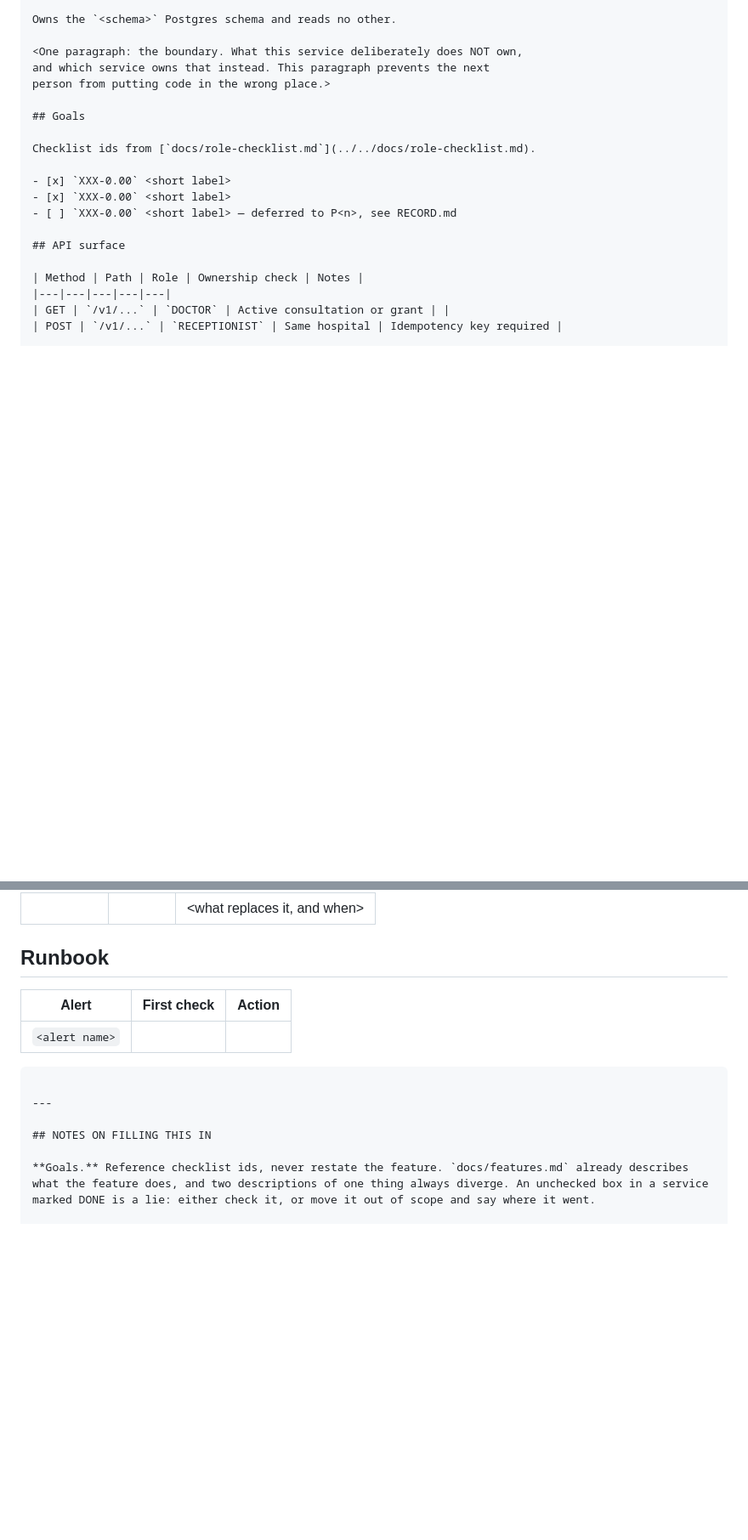
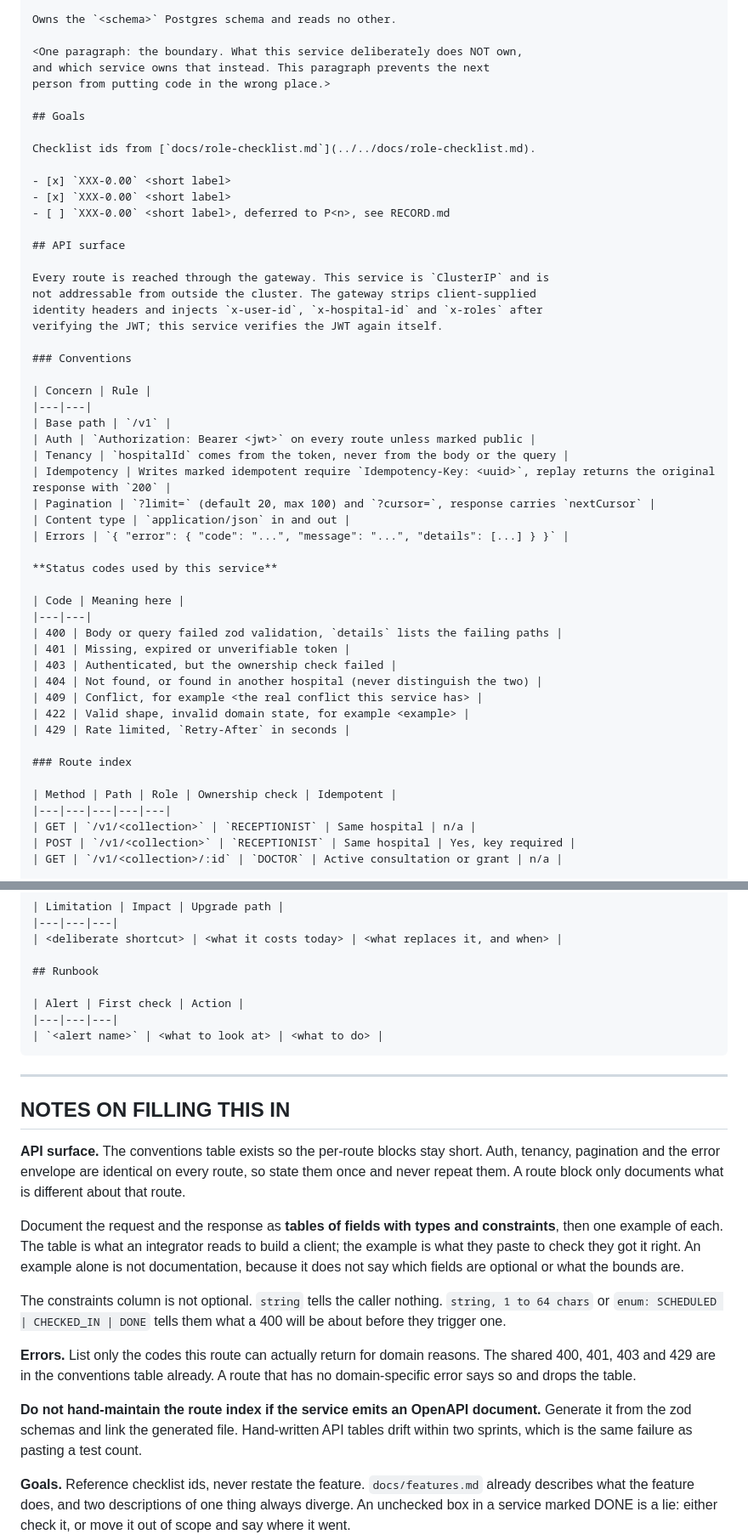
Before and after one commit to MasterBhuvnesh/hospital.ms.ai, a Markdown page: .github/SERVICE_README_TEMPLATE.md, 2 parts joined by grey strips. Shown at 85% size. Rendered like a GitHub page; blank space fills up the shorter version.

````diff
--- a/.github/SERVICE_README_TEMPLATE.md
+++ b/.github/SERVICE_README_TEMPLATE.md
@@ -23,12 +23,44 @@ Checklist ids from [`docs/role-checklist.md`](../../docs/role-checklist.md).
 
 - [x] `XXX-0.00` <short label>
 - [x] `XXX-0.00` <short label>
-- [ ] `XXX-0.00` <short label> — deferred to P<n>, see RECORD.md
+- [ ] `XXX-0.00` <short label>, deferred to P<n>, see RECORD.md
 
 ## API surface
 
-| Method | Path | Role | Ownership check | Notes |
+Every route is reached through the gateway. This service is `ClusterIP` and is
+not addressable from outside the cluster. The gateway strips client-supplied
+identity headers and injects `x-user-id`, `x-hospital-id` and `x-roles` after
+verifying the JWT; this service verifies the JWT again itself.
+
+### Conventions
+
+| Concern | Rule |
+|---|---|
+| Base path | `/v1` |
+| Auth | `Authorization: Bearer <jwt>` on every route unless marked public |
+| Tenancy | `hospitalId` comes from the token, never from the body or the query |
+| Idempotency | Writes marked idempotent require `Idempotency-Key: <uuid>`, replay returns the original response with `200` |
+| Pagination | `?limit=` (default 20, max 100) and `?cursor=`, response carries `nextCursor` |
+| Content type | `application/json` in and out |
+| Errors | `{ "error": { "code": "...", "message": "...", "details": [...] } }` |
+
+**Status codes used by this service**
+
+| Code | Meaning here |
+|---|---|
+| 400 | Body or query failed zod validation, `details` lists the failing paths |
+| 401 | Missing, expired or unverifiable token |
+| 403 | Authenticated, but the ownership check failed |
+| 404 | Not found, or found in another hospital (never distinguish the two) |
+| 409 | Conflict, for example <the real conflict this service has> |
+| 422 | Valid shape, invalid domain state, for example <example> |
+| 429 | Rate limited, `Retry-After` in seconds |
+
+### Route index
+
+| Method | Path | Role | Ownership check | Idempotent |
 |---|---|---|---|---|
-| GET | `/v1/...` | `DOCTOR` | Active consultation or grant | |
-| POST | `/v1/...` | `RECEPTIONIST` | Same hospital | Idempotency key required |
+| GET | `/v1/<collection>` | `RECEPTIONIST` | Same hospital | n/a |
+| POST | `/v1/<collection>` | `RECEPTIONIST` | Same hospital | Yes, key required |
+| GET | `/v1/<collection>/:id` | `DOCTOR` | Active consultation or grant | n/a |
 
@@ -130,11 +241,21 @@ Requires `pnpm deps:up` first (Postgres, Redis, RabbitMQ, MinIO, Mailpit).
 | Alert | First check | Action |
 |---|---|---|
 | `<alert name>` | <what to look at> | <what to do> |
-```
+~~~~
 
 ---
 
 ## NOTES ON FILLING THIS IN
+
+**API surface.** The conventions table exists so the per-route blocks stay short. Auth, tenancy, pagination and the error envelope are identical on every route, so state them once and never repeat them. A route block only documents what is different about that route.
+
+Document the request and the response as **tables of fields with types and constraints**, then one example of each. The table is what an integrator reads to build a client; the example is what they paste to check they got it right. An example alone is not documentation, because it does not say which fields are optional or what the bounds are.
+
+The constraints column is not optional. `string` tells the caller nothing. `string, 1 to 64 chars` or `enum: SCHEDULED | CHECKED_IN | DONE` tells them what a 400 will be about before they trigger one.
+
+**Errors.** List only the codes this route can actually return for domain reasons. The shared 400, 401, 403 and 429 are in the conventions table already. A route that has no domain-specific error says so and drops the table.
+
+**Do not hand-maintain the route index if the service emits an OpenAPI document.** Generate it from the zod schemas and link the generated file. Hand-written API tables drift within two sprints, which is the same failure as pasting a test count.
 
 **Goals.** Reference checklist ids, never restate the feature. `docs/features.md` already describes what the feature does, and two descriptions of one thing always diverge. An unchecked box in a service marked DONE is a lie: either check it, or move it out of scope and say where it went.
 
````
Also changed, not shown: other parts of .github/SERVICE_README_TEMPLATE.md (+83 -4 lines), .github/RULES.md (+8 -1 lines).
